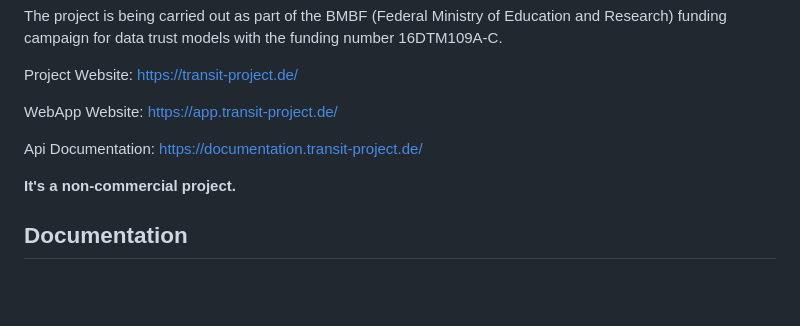
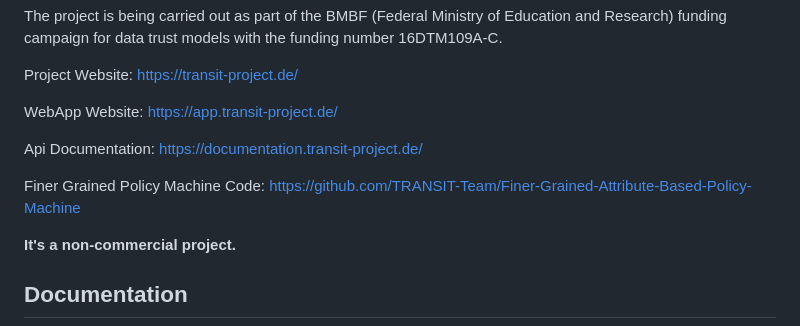
Before and after one commit to TRANSIT-Team/TRANSIT-Data-Trust, a Markdown page: README.md, the part around the change. GitHub-like rendering; blank space fills up the shorter version.

```diff
--- a/README.md
+++ b/README.md
@@ -8,6 +8,9 @@ Project Website: [https://transit-project.de/](https://transit-project.de/)
 WebApp Website: [https://app.transit-project.de/](https://app.transit-project.de/)
 
 Api Documentation: [https://documentation.transit-project.de/](https://documentation.transit-project.de/)
+
+Finer Grained Policy Machine Code: [https://github.com/TRANSIT-Team/Finer-Grained-Attribute-Based-Policy-Machine](https://github.com/TRANSIT-Team/Finer-Grained-Attribute-Based-Policy-Machine)
+
 
 **It's a non-commercial project.**
 
```
